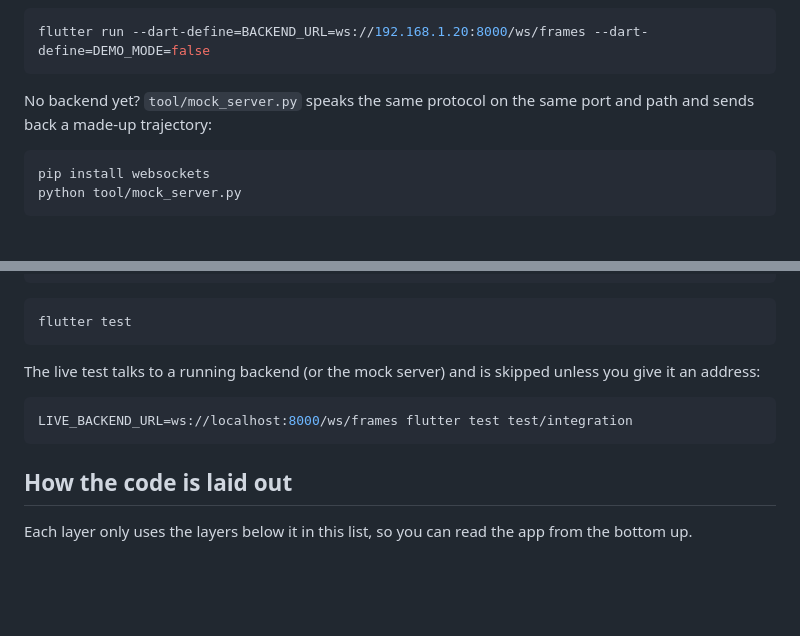
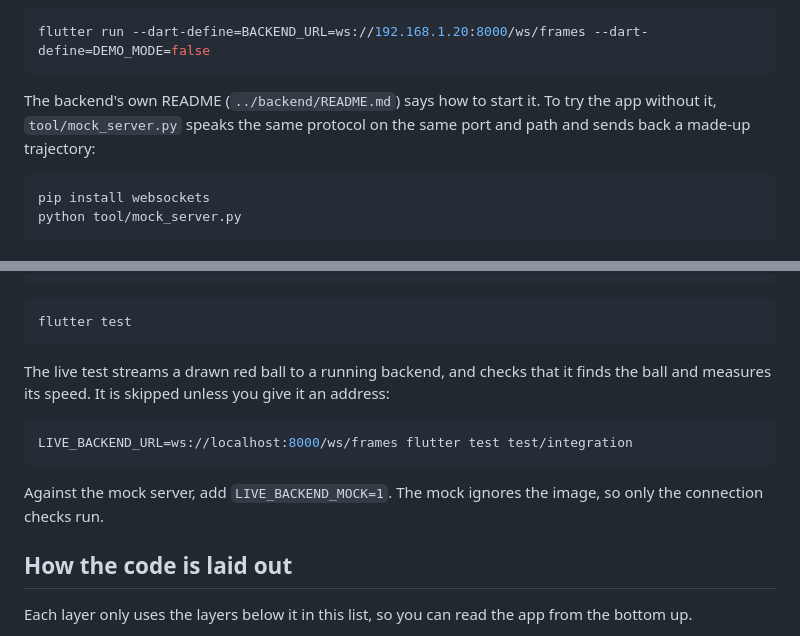
Before and after one commit to Vega-77/HackRU, a Markdown page: mobile/README.md, 2 parts joined by grey strips. Drawn GitHub-style; blank space fills up the shorter version.

Commit message:
Point the README at the real backend and the live test's mock flag
Co-Authored-By: Claude Opus 5.5 <noreply@anthropic.com>

````diff
--- a/mobile/README.md
+++ b/mobile/README.md
@@ -59,8 +59,9 @@ To set the address at build time instead:
 flutter run --dart-define=BACKEND_URL=ws://192.168.1.20:8000/ws/frames --dart-define=DEMO_MODE=false
 ```
 
-No backend yet? `tool/mock_server.py` speaks the same protocol on the same
-port and path and sends back a made-up trajectory:
+The backend's own README (`../backend/README.md`) says how to start it. To
+try the app without it, `tool/mock_server.py` speaks the same protocol on the
+same port and path and sends back a made-up trajectory:
 
 ```bash
 pip install websockets
@@ -81,12 +82,16 @@ flutter analyze
 flutter test
 ```
 
-The live test talks to a running backend (or the mock server) and is skipped
-unless you give it an address:
+The live test streams a drawn red ball to a running backend, and checks that
+it finds the ball and measures its speed. It is skipped unless you give it an
+address:
 
 ```bash
 LIVE_BACKEND_URL=ws://localhost:8000/ws/frames flutter test test/integration
 ```
+
+Against the mock server, add `LIVE_BACKEND_MOCK=1`. The mock ignores the
+image, so only the connection checks run.
 
 ## How the code is laid out
 
````
